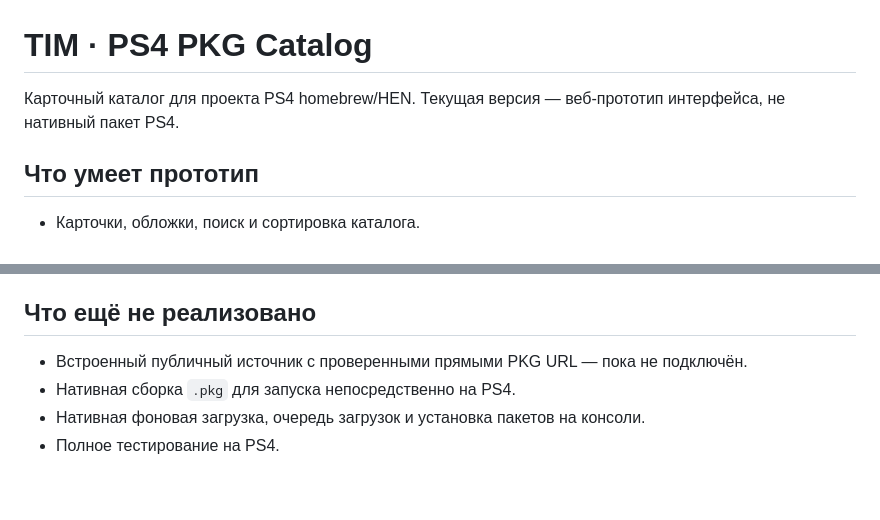
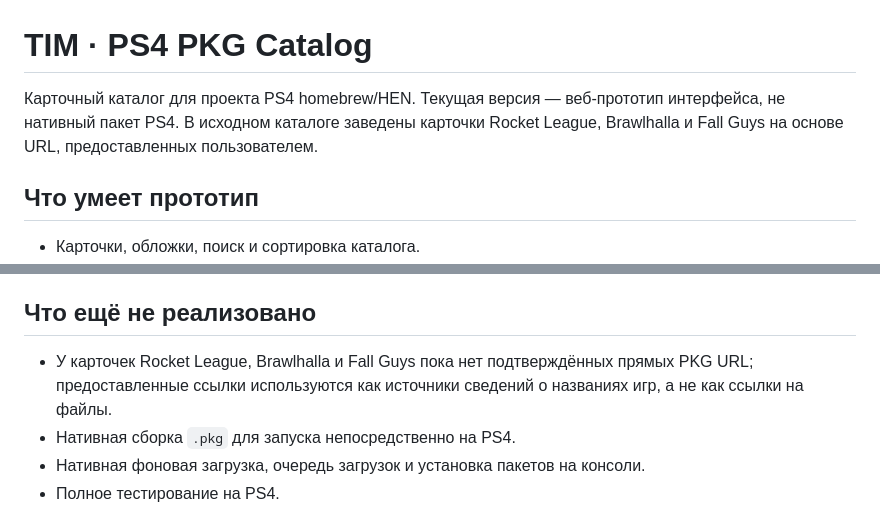
Before and after one commit to sultanxan222222-sudo/Tim, a Markdown page: README.md, 2 parts joined by grey strips. GitHub-like rendering; blank space fills up the shorter version.

Commit message:
Document seeded catalog entries and PKG URL limitation

```diff
--- a/README.md
+++ b/README.md
@@ -1,6 +1,6 @@
 # TIM · PS4 PKG Catalog
 
-Карточный каталог для проекта PS4 homebrew/HEN. Текущая версия — веб-прототип интерфейса, не нативный пакет PS4.
+Карточный каталог для проекта PS4 homebrew/HEN. Текущая версия — веб-прототип интерфейса, не нативный пакет PS4. В исходном каталоге заведены карточки Rocket League, Brawlhalla и Fall Guys на основе URL, предоставленных пользователем.
 
 ## Что умеет прототип
 
@@ -60,7 +60,7 @@
 
 ## Что ещё не реализовано
 
-- Встроенный публичный источник с проверенными прямыми PKG URL — пока не подключён.
+- У карточек Rocket League, Brawlhalla и Fall Guys пока нет подтверждённых прямых PKG URL; предоставленные ссылки используются как источники сведений о названиях игр, а не как ссылки на файлы.
 - Нативная сборка `.pkg` для запуска непосредственно на PS4.
 - Нативная фоновая загрузка, очередь загрузок и установка пакетов на консоли.
 - Полное тестирование на PS4.
```
